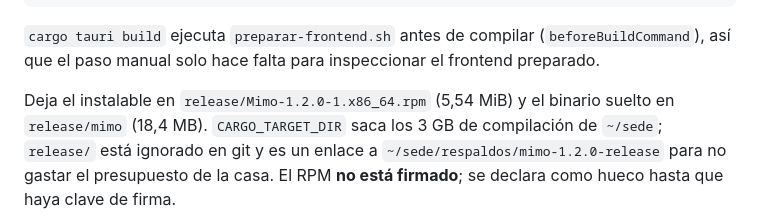
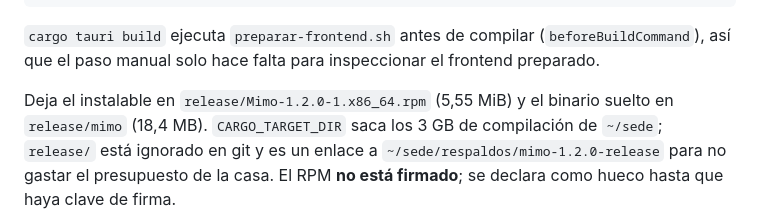
Before and after one commit to billibu-n/Mimo, a Markdown page: escritorio/README.md, the part around the change. Rendered like a GitHub page.

Commit message:
R19: tamano final del RPM en el README

```diff
--- a/escritorio/README.md
+++ b/escritorio/README.md
@@ -13,7 +13,7 @@ cp "$HOME/.cache/mimo-tauri-target/release/bundle/rpm/"*.rpm release/
 `cargo tauri build` ejecuta `preparar-frontend.sh` antes de compilar (`beforeBuildCommand`), así que
 el paso manual solo hace falta para inspeccionar el frontend preparado.
 
-Deja el instalable en `release/Mimo-1.2.0-1.x86_64.rpm` (5,54 MiB) y el binario suelto en
+Deja el instalable en `release/Mimo-1.2.0-1.x86_64.rpm` (5,55 MiB) y el binario suelto en
 `release/mimo` (18,4 MB). `CARGO_TARGET_DIR` saca los 3 GB de compilación de `~/sede`; `release/`
 está ignorado en git y es un enlace a `~/sede/respaldos/mimo-1.2.0-release` para no gastar el
 presupuesto de la casa. El RPM **no está firmado**; se
```
